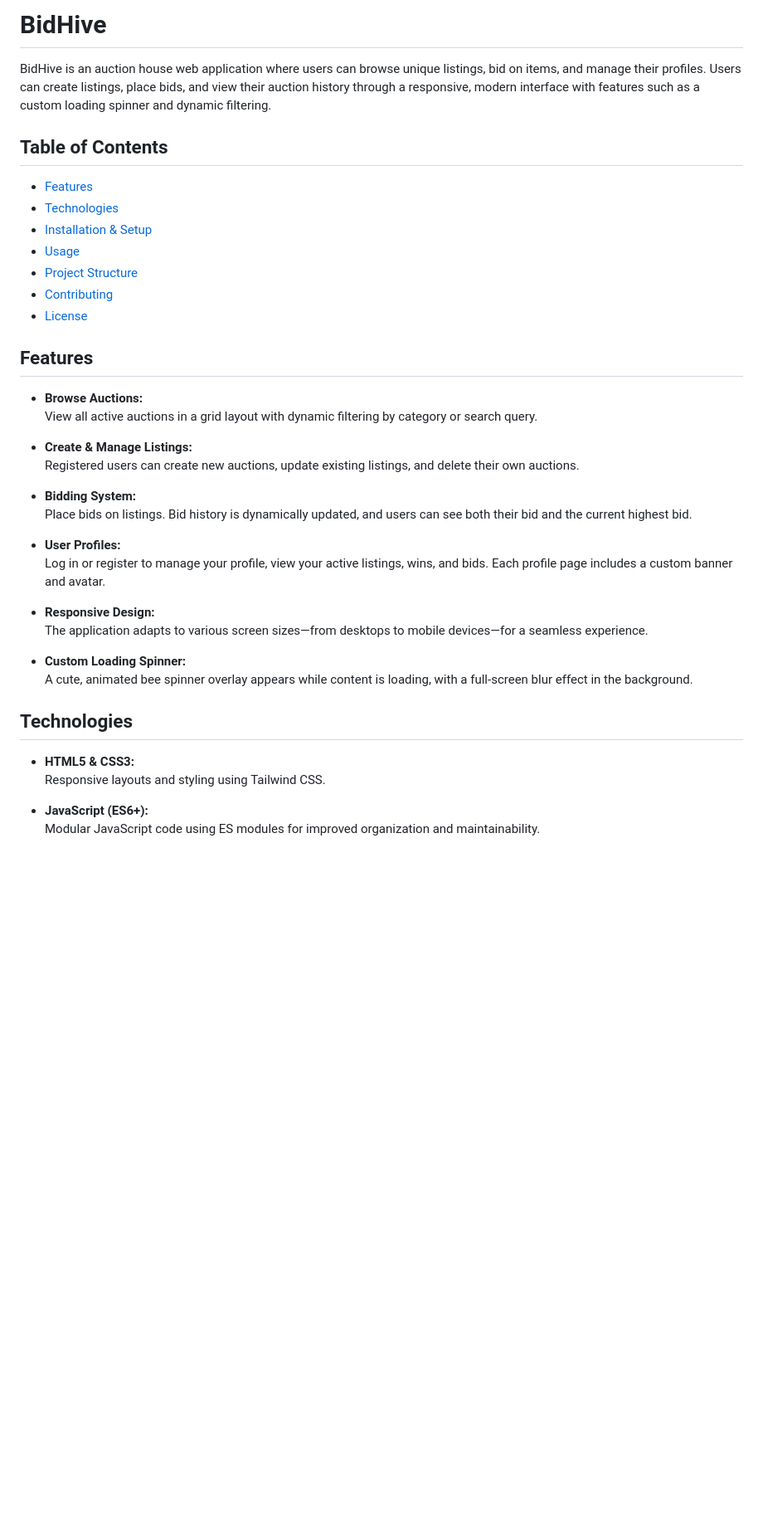
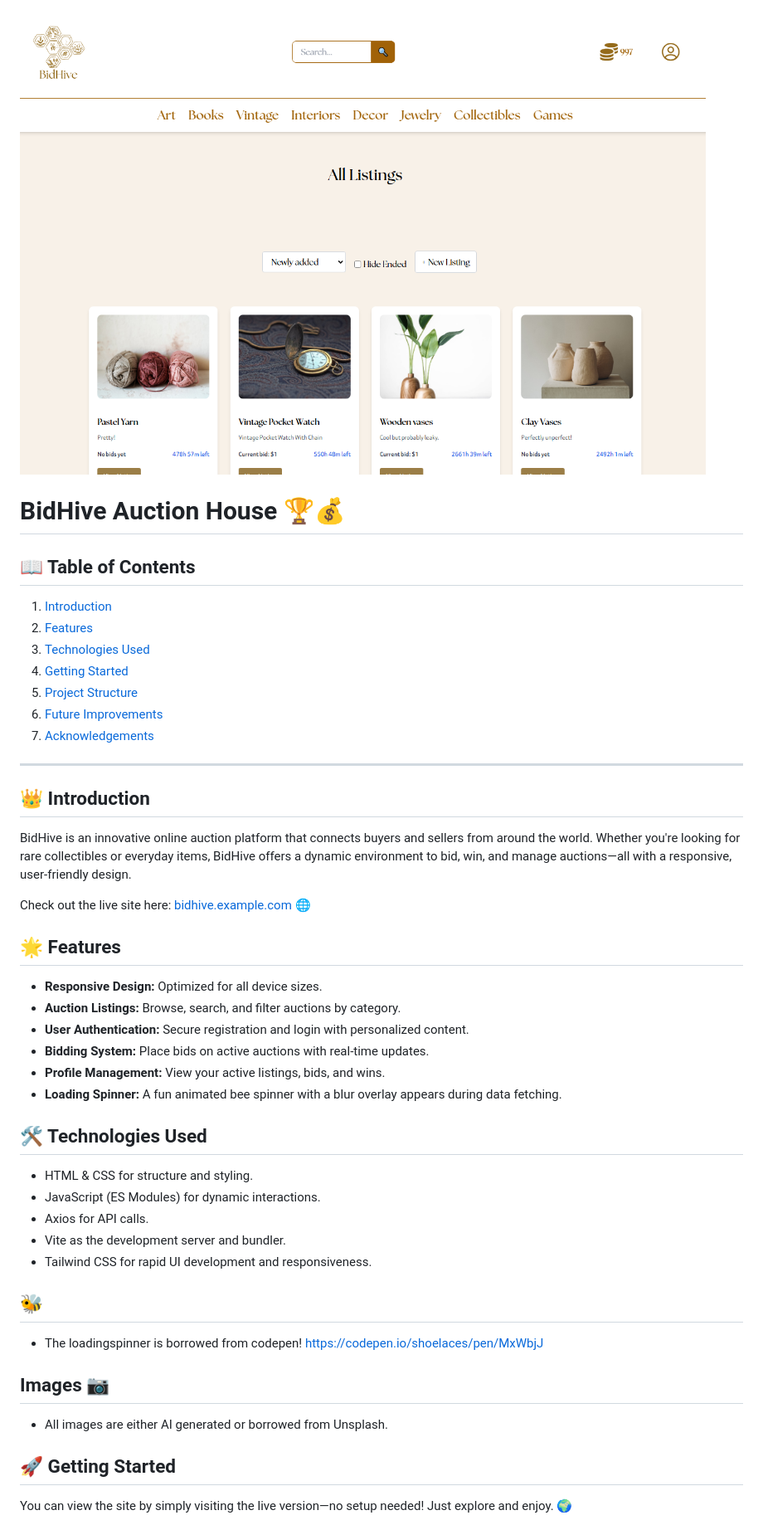
Before and after one commit to idatold/Semester-Project-2, a Markdown page: readme.md, the part around the change printed below. Shown: that part at 83% size. Drawn GitHub-style; pictures changed too: image.png (added); blank space fills up the shorter version.

```diff
--- a/readme.md
+++ b/readme.md
@@ -1,42 +1,47 @@
-# BidHive
+![Screenshot of Bidhive](image.png)
 
-BidHive is an auction house web application where users can browse unique listings, bid on items, and manage their profiles. Users can create listings, place bids, and view their auction history through a responsive, modern interface with features such as a custom loading spinner and dynamic filtering.
+# BidHive Auction House 🏆💰
 
-## Table of Contents
 
-- [Features](#features)
-- [Technologies](#technologies)
-- [Installation & Setup](#installation--setup)
-- [Usage](#usage)
-- [Project Structure](#project-structure)
-- [Contributing](#contributing)
-- [License](#license)
 
-## Features
+## 📖 Table of Contents
+1. [Introduction](#introduction)
+2. [Features](#features)
+3. [Technologies Used](#technologies-used)
+4. [Getting Started](#getting-started)
+5. [Project Structure](#project-structure)
+6. [Future Improvements](#future-improvements)
+7. [Acknowledgements](#acknowledgements)
 
-- **Browse Auctions:**
-  View all active auctions in a grid layout with dynamic filtering by category or search query.
+---
 
-- **Create & Manage Listings:**
-  Registered users can create new auctions, update existing listings, and delete their own auctions.
+## 👑 Introduction
+BidHive is an innovative online auction platform that connects buyers and sellers from around the world. Whether you're looking for rare collectibles or everyday items, BidHive offers a dynamic environment to bid, win, and manage auctions—all with a responsive, user-friendly design.
 
-- **Bidding System:**
-  Place bids on listings. Bid history is dynamically updated, and users can see both their bid and the current highest bid.
+Check out the live site here: [bidhive.example.com](https://bidhive-sv2.netlify.app/) 🌐
 
-- **User Profiles:**
-  Log in or register to manage your profile, view your active listings, wins, and bids. Each profile page includes a custom banner and avatar.
+## 🌟 Features
+- **Responsive Design:** Optimized for all device sizes.
+- **Auction Listings:** Browse, search, and filter auctions by category.
+- **User Authentication:** Secure registration and login with personalized content.
+- **Bidding System:** Place bids on active auctions with real‑time updates.
+- **Profile Management:** View your active listings, bids, and wins.
+- **Loading Spinner:** A fun animated bee spinner with a blur overlay appears during data fetching.
 
-- **Responsive Design:**
-  The application adapts to various screen sizes—from desktops to mobile devices—for a seamless experience.
+## 🛠 Technologies Used
+- HTML & CSS for structure and styling.
+- JavaScript (ES Modules) for dynamic interactions.
+- Axios for API calls.
+- Vite as the development server and bundler.
+- Tailwind CSS for rapid UI development and responsiveness.
 
-- **Custom Loading Spinner:**
-  A cute, animated bee spinner overlay appears while content is loading, with a full-screen blur effect in the background.
+## 🐝
+- The loadingspinner is borrowed from codepen! https://codepen.io/shoelaces/pen/MxWbjJ
 
-## Technologies
+## Images 📷
+- All images are either AI generated or borrowed from Unsplash.
 
-- **HTML5 & CSS3:**
-  Responsive layouts and styling using Tailwind CSS.
+## 🚀 Getting Started
+You can view the site by simply visiting the live version—no setup needed! Just explore and enjoy. 🌍
 
-- **JavaScript (ES6+):**
-  Modular JavaScript code using ES modules for improved organization and maintainability.
 
```
Also changed, not shown: other parts of readme.md (+7 -15 lines).
